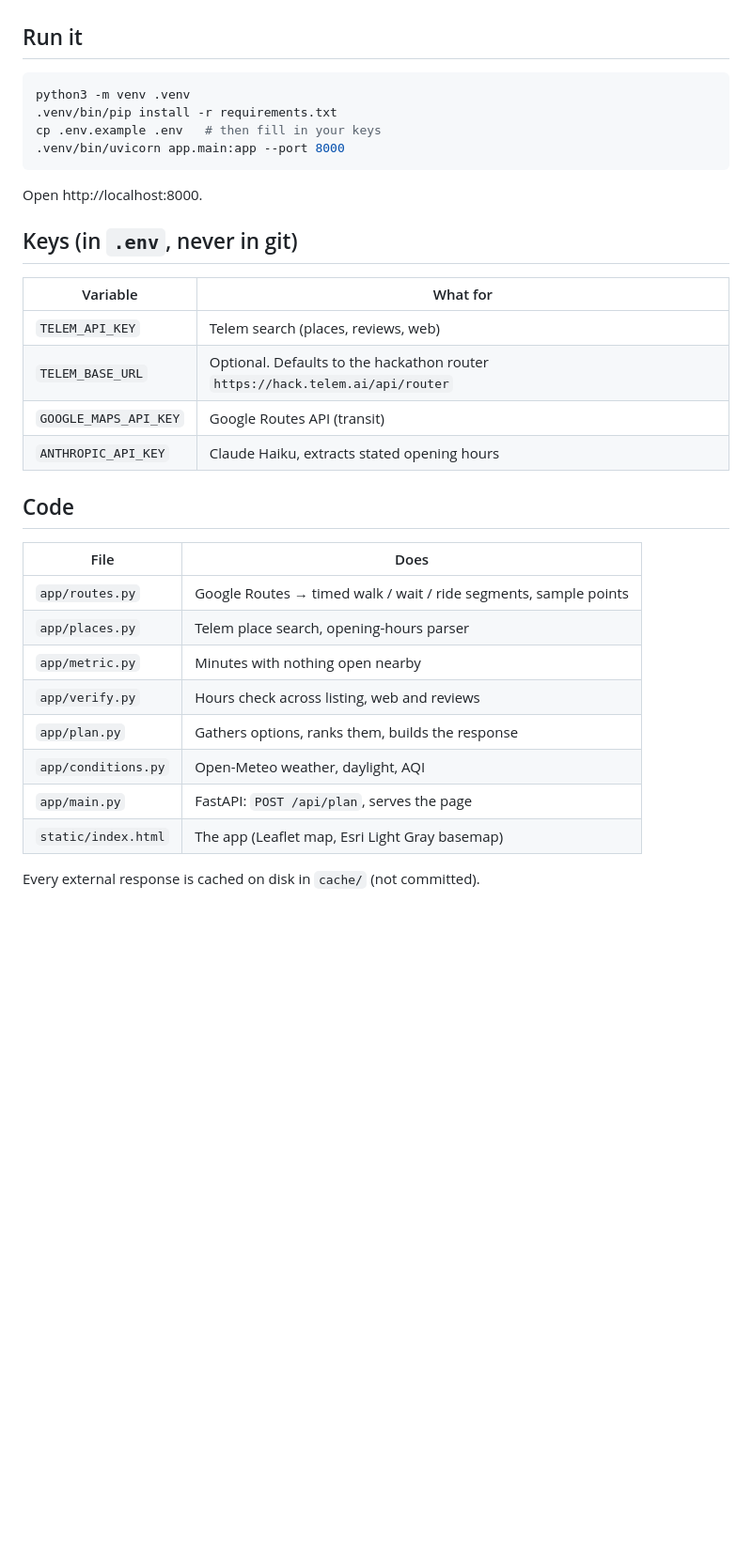
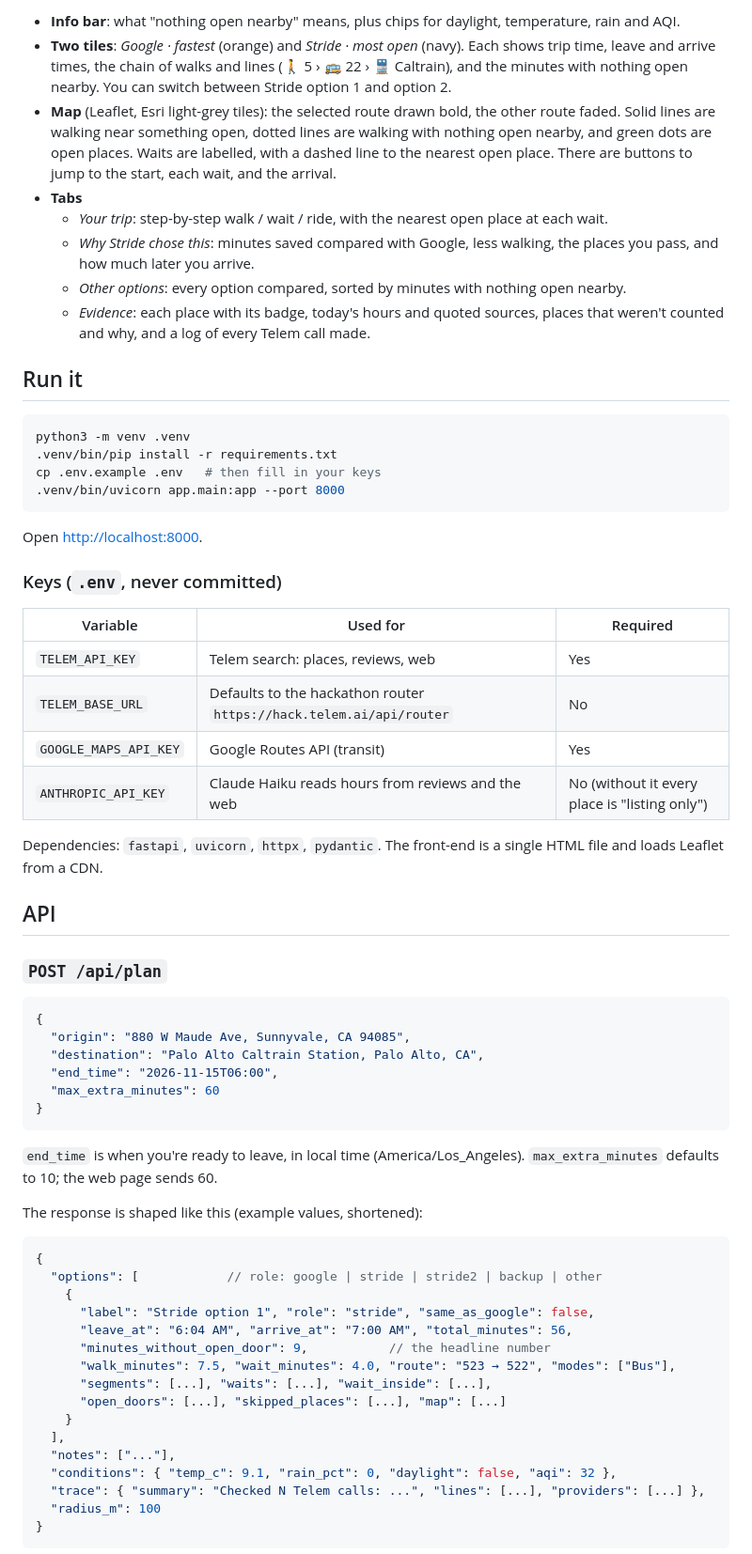
Before and after one commit to aryan-supermush/search-hacks, a Markdown page: README.md, the part around one of its changes. Shown at 94% size. GitHub-like rendering; blank space fills up the shorter version.

````diff
--- a/README.md
+++ b/README.md
@@ -19,3 +62,11 @@ Stride reports facts (open, closed, hours checked or doubtful). It is not a safe
+- **Info bar**: what "nothing open nearby" means, plus chips for daylight, temperature, rain and AQI.
+- **Two tiles**: *Google · fastest* (orange) and *Stride · most open* (navy). Each shows trip time, leave and arrive times, the chain of walks and lines (🚶 5 › 🚌 22 › 🚆 Caltrain), and the minutes with nothing open nearby. You can switch between Stride option 1 and option 2.
+- **Map** (Leaflet, Esri light-grey tiles): the selected route drawn bold, the other route faded. Solid lines are walking near something open, dotted lines are walking with nothing open nearby, and green dots are open places. Waits are labelled, with a dashed line to the nearest open place. There are buttons to jump to the start, each wait, and the arrival.
+- **Tabs**
+  - *Your trip*: step-by-step walk / wait / ride, with the nearest open place at each wait.
+  - *Why Stride chose this*: minutes saved compared with Google, less walking, the places you pass, and how much later you arrive.
+  - *Other options*: every option compared, sorted by minutes with nothing open nearby.
+  - *Evidence*: each place with its badge, today's hours and quoted sources, places that weren't counted and why, and a log of every Telem call made.
 
 ## Run it
 
@@ -26,28 +77,52 @@ cp .env.example .env   # then fill in your keys
 .venv/bin/uvicorn app.main:app --port 8000
 ```
 
-Open http://localhost:8000.
+Open <http://localhost:8000>.
 
-## Keys (in `.env`, never in git)
+### Keys (`.env`, never committed)
 
-| Variable | What for |
-|---|---|
-| `TELEM_API_KEY` | Telem search (places, reviews, web) |
-| `TELEM_BASE_URL` | Optional. Defaults to the hackathon router `https://hack.telem.ai/api/router` |
-| `GOOGLE_MAPS_API_KEY` | Google Routes API (transit) |
-| `ANTHROPIC_API_KEY` | Claude Haiku, extracts stated opening hours |
+| Variable | Used for | Required |
+|---|---|---|
+| `TELEM_API_KEY` | Telem search: places, reviews, web | Yes |
+| `TELEM_BASE_URL` | Defaults to the hackathon router `https://hack.telem.ai/api/router` | No |
+| `GOOGLE_MAPS_API_KEY` | Google Routes API (transit) | Yes |
+| `ANTHROPIC_API_KEY` | Claude Haiku reads hours from reviews and the web | No (without it every place is "listing only") |
 
-## Code
+Dependencies: `fastapi`, `uvicorn`, `httpx`, `pydantic`. The front-end is a single HTML file and loads Leaflet from a CDN.
 
-| File | Does |
-|---|---|
-| `app/routes.py` | Google Routes → timed walk / wait / ride segments, sample points |
-| `app/places.py` | Telem place search, opening-hours parser |
-| `app/metric.py` | Minutes with nothing open nearby |
-| `app/verify.py` | Hours check across listing, web and reviews |
-| `app/plan.py` | Gathers options, ranks them, builds the response |
-| `app/conditions.py` | Open-Meteo weather, daylight, AQI |
-| `app/main.py` | FastAPI: `POST /api/plan`, serves the page |
-| `static/index.html` | The app (Leaflet map, Esri Light Gray basemap) |
+## API
 
-Every external response is cached on disk in `cache/` (not committed).
+### `POST /api/plan`
+
+```json
+{
+  "origin": "880 W Maude Ave, Sunnyvale, CA 94085",
+  "destination": "Palo Alto Caltrain Station, Palo Alto, CA",
+  "end_time": "2026-11-15T06:00",
+  "max_extra_minutes": 60
+}
+```
+
+`end_time` is when you're ready to leave, in local time (America/Los_Angeles). `max_extra_minutes` defaults to 10; the web page sends 60.
+
+The response is shaped like this (example values, shortened):
+
+```jsonc
+{
+  "options": [            // role: google | stride | stride2 | backup | other
+    {
+      "label": "Stride option 1", "role": "stride", "same_as_google": false,
+      "leave_at": "6:04 AM", "arrive_at": "7:00 AM", "total_minutes": 56,
+      "minutes_without_open_door": 9,           // the headline number
+      "walk_minutes": 7.5, "wait_minutes": 4.0, "route": "523 → 522", "modes": ["Bus"],
+      "segments": [...], "waits": [...], "wait_inside": [...],
+      "open_doors": [...], "skipped_places": [...], "map": [...]
+    }
+  ],
+  "notes": ["..."],
+  "conditions": { "temp_c": 9.1, "rain_pct": 0, "daylight": false, "aqi": 32 },
+  "trace": { "summary": "Checked N Telem calls: ...", "lines": [...], "providers": [...] },
+  "radius_m": 100
+}
+```
+
````
Also changed, not shown: other parts of README.md (+93 -16 lines), docs/images/home.png (added), 3 other files.
